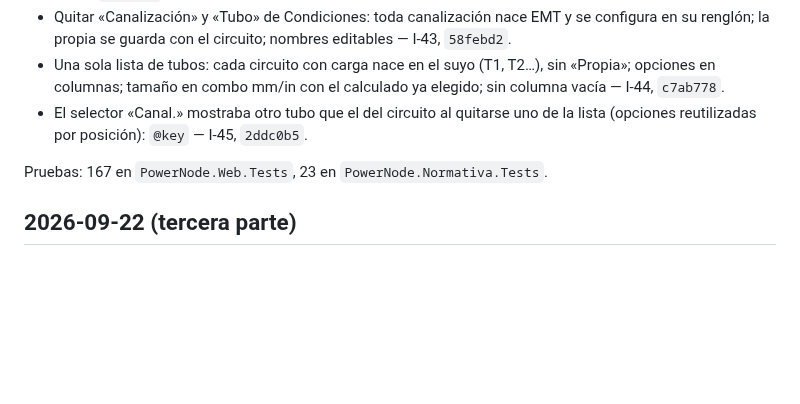
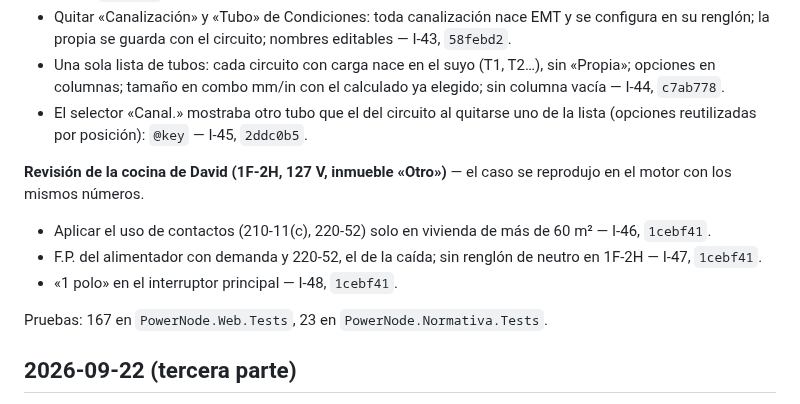
Before and after one commit to dflores296/Power-Node-Web, a Markdown page: docs/estado/BITACORA.md, the part around the change. Drawn GitHub-style; blank space fills up the shorter version.

```diff
--- a/docs/estado/BITACORA.md
+++ b/docs/estado/BITACORA.md
@@ -66,6 +66,12 @@ Pruebas: 66 en `PowerNode.Web.Tests`, 6 en `PowerNode.Normativa.Tests`.
 - Una sola lista de tubos: cada circuito con carga nace en el suyo (T1, T2…), sin «Propia»; opciones en columnas; tamaño en combo mm/in con el calculado ya elegido; sin columna vacía — I-44, `c7ab778`.
 - El selector «Canal.» mostraba otro tubo que el del circuito al quitarse uno de la lista (opciones reutilizadas por posición): `@key` — I-45, `2ddc0b5`.
 
+**Revisión de la cocina de David (1F-2H, 127 V, inmueble «Otro»)** — el caso se reprodujo en el motor con los mismos números.
+
+- Aplicar el uso de contactos (210-11(c), 220-52) solo en vivienda de más de 60 m² — I-46, `1cebf41`.
+- F.P. del alimentador con demanda y 220-52, el de la caída; sin renglón de neutro en 1F-2H — I-47, `1cebf41`.
+- «1 polo» en el interruptor principal — I-48, `1cebf41`.
+
 Pruebas: 167 en `PowerNode.Web.Tests`, 23 en `PowerNode.Normativa.Tests`.
 
 ## 2026-09-22 (tercera parte)
```
Also changed, not shown: docs/estado/HALLAZGOS.md (+3 -3 lines).
